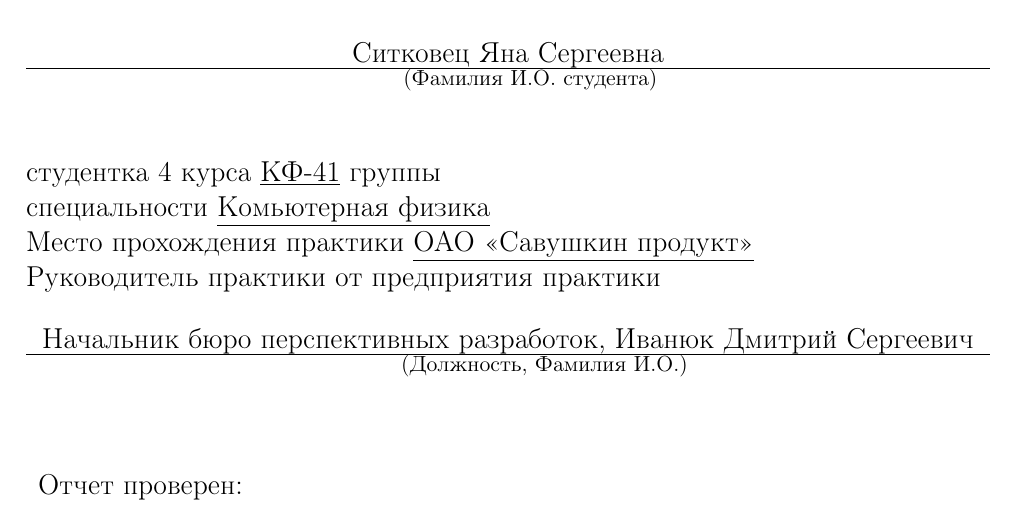
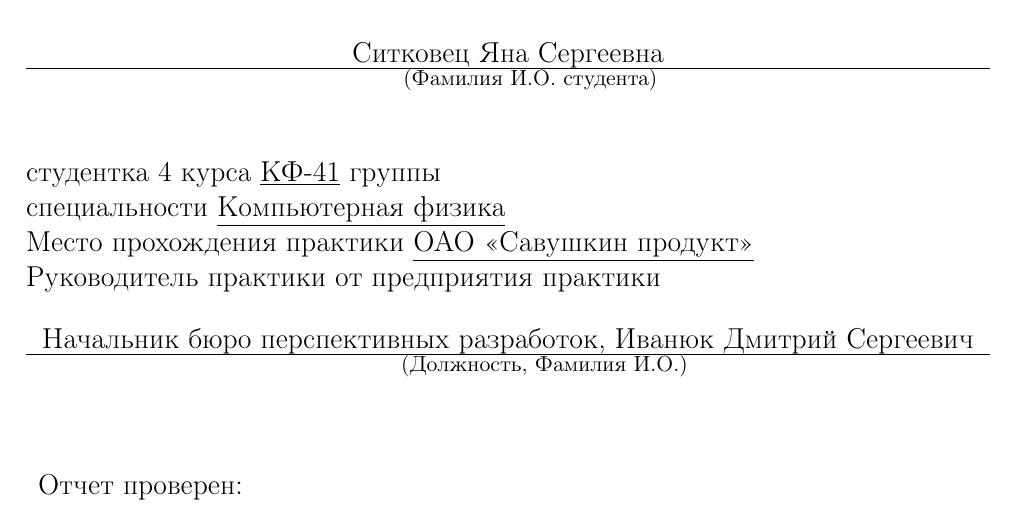
Before and after one commit to NogameNo-life/Graduate-work, a LaTeX book (docs/report_latex/report/main.tex, which reads docs/report_latex/report/1_title.tex): part of page 1 of 9, cut so that both start at the same text. Compiled offline with pdfLaTeX.

Commit message:
Update 1_title.tex

```diff
--- a/docs/report_latex/report/1_title.tex
+++ b/docs/report_latex/report/1_title.tex
@@ -27,7 +27,7 @@
 \hspace{20pt} \\
     \noindent
     студентка 4 курса \underline{КФ-41} группы \\
-    специальности \underline{Комьютерная физика} \\
+    специальности \underline{Компьютерная физика} \\
     Место прохождения практики \underline{ОАО «Савушкин продукт»} \\
     Руководитель практики от предприятия практики
 
```
